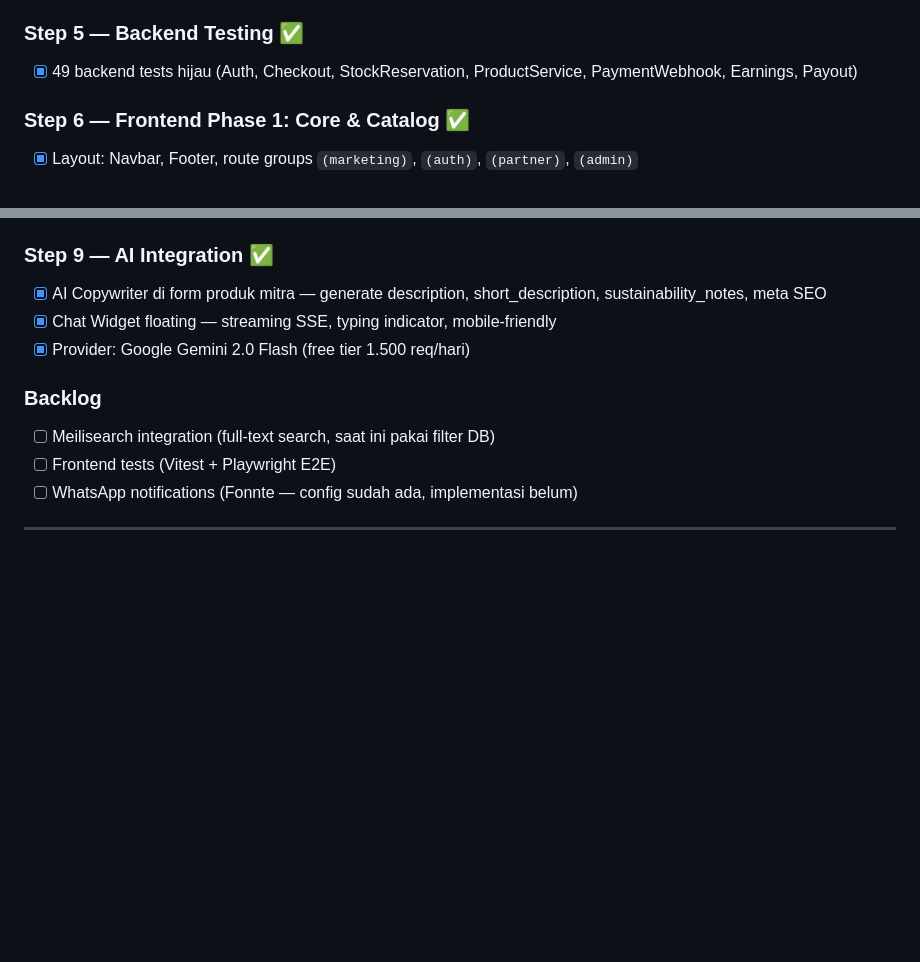
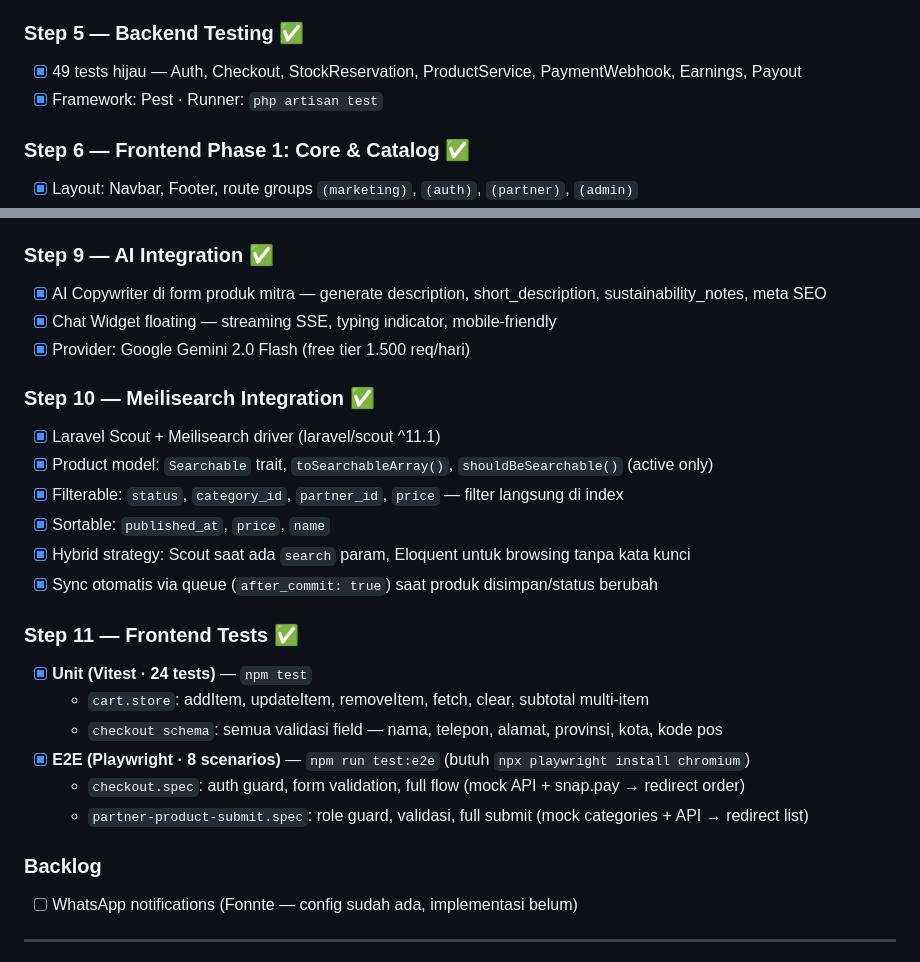
Before and after one commit to YansenValerio/greeva, a Markdown page: README.md, 2 parts joined by grey strips. Drawn GitHub-style; blank space fills up the shorter version.

Commit message:
docs: update README with Meilisearch and frontend test coverage

```diff
--- a/README.md
+++ b/README.md
@@ -128,7 +128,8 @@ pnpm dev                   # http://localhost:3000
 - [x] AI Chat SSE (Google Gemini 2.0 Flash) — streaming chat assistant endpoint
 
 ### Step 5 — Backend Testing ✅
-- [x] 49 backend tests hijau (Auth, Checkout, StockReservation, ProductService, PaymentWebhook, Earnings, Payout)
+- [x] 49 tests hijau — Auth, Checkout, StockReservation, ProductService, PaymentWebhook, Earnings, Payout
+- [x] Framework: Pest · Runner: `php artisan test`
 
 ### Step 6 — Frontend Phase 1: Core & Catalog ✅
 - [x] Layout: Navbar, Footer, route groups `(marketing)`, `(auth)`, `(partner)`, `(admin)`
@@ -154,9 +155,23 @@ pnpm dev                   # http://localhost:3000
 - [x] Chat Widget floating — streaming SSE, typing indicator, mobile-friendly
 - [x] Provider: Google Gemini 2.0 Flash (free tier 1.500 req/hari)
 
+### Step 10 — Meilisearch Integration ✅
+- [x] Laravel Scout + Meilisearch driver (laravel/scout ^11.1)
+- [x] Product model: `Searchable` trait, `toSearchableArray()`, `shouldBeSearchable()` (active only)
+- [x] Filterable: `status`, `category_id`, `partner_id`, `price` — filter langsung di index
+- [x] Sortable: `published_at`, `price`, `name`
+- [x] Hybrid strategy: Scout saat ada `search` param, Eloquent untuk browsing tanpa kata kunci
+- [x] Sync otomatis via queue (`after_commit: true`) saat produk disimpan/status berubah
+
+### Step 11 — Frontend Tests ✅
+- [x] **Unit (Vitest · 24 tests)** — `npm test`
+  - `cart.store`: addItem, updateItem, removeItem, fetch, clear, subtotal multi-item
+  - `checkout schema`: semua validasi field — nama, telepon, alamat, provinsi, kota, kode pos
+- [x] **E2E (Playwright · 8 scenarios)** — `npm run test:e2e` (butuh `npx playwright install chromium`)
+  - `checkout.spec`: auth guard, form validation, full flow (mock API + snap.pay → redirect order)
+  - `partner-product-submit.spec`: role guard, validasi, full submit (mock categories + API → redirect list)
+
 ### Backlog
-- [ ] Meilisearch integration (full-text search, saat ini pakai filter DB)
-- [ ] Frontend tests (Vitest + Playwright E2E)
 - [ ] WhatsApp notifications (Fonnte — config sudah ada, implementasi belum)
 
 ---
```
